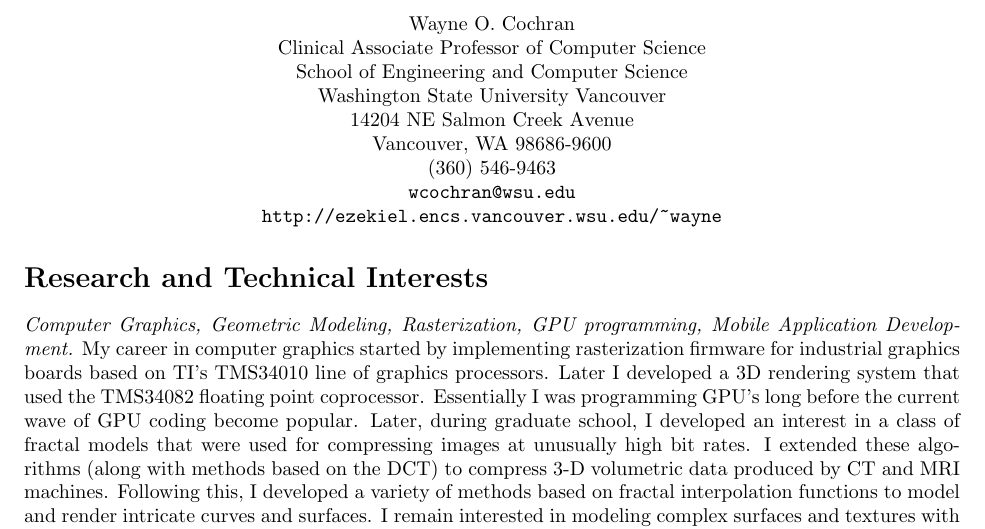
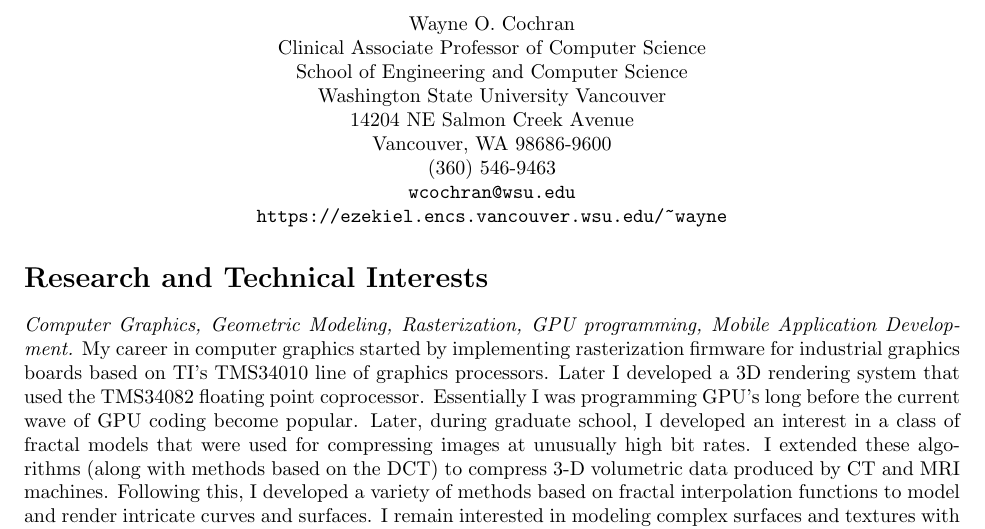
Before and after one commit to wcochran/vita, a LaTeX CV (vita.tex): part of page 1 of 7, cut so that both start at the same text. Compiled offline with pdfLaTeX.

Commit message:
s/http/https/

```diff
--- a/vita.tex
+++ b/vita.tex
@@ -17,7 +17,7 @@
        Vancouver, WA 98686-9600\\
        (360) 546-9463\\
        {\tt wcochran@wsu.edu} \\
-       {\tt http://ezekiel.encs.vancouver.wsu.edu/\~{}wayne}}
+       {\tt https://ezekiel.encs.vancouver.wsu.edu/\~{}wayne}}
 
 \begin{document}
 
```
Also changed, not shown: vita.pdf.
